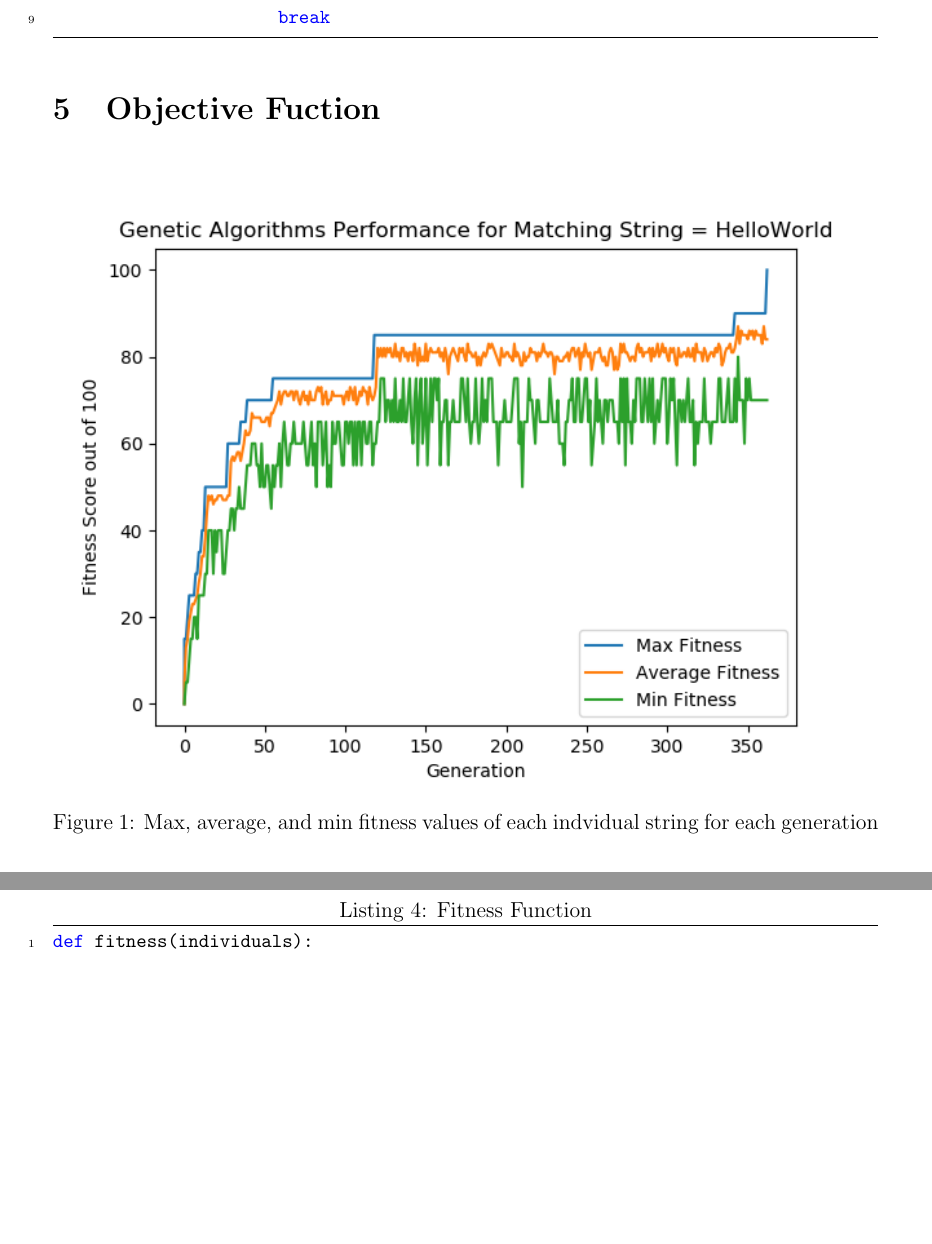
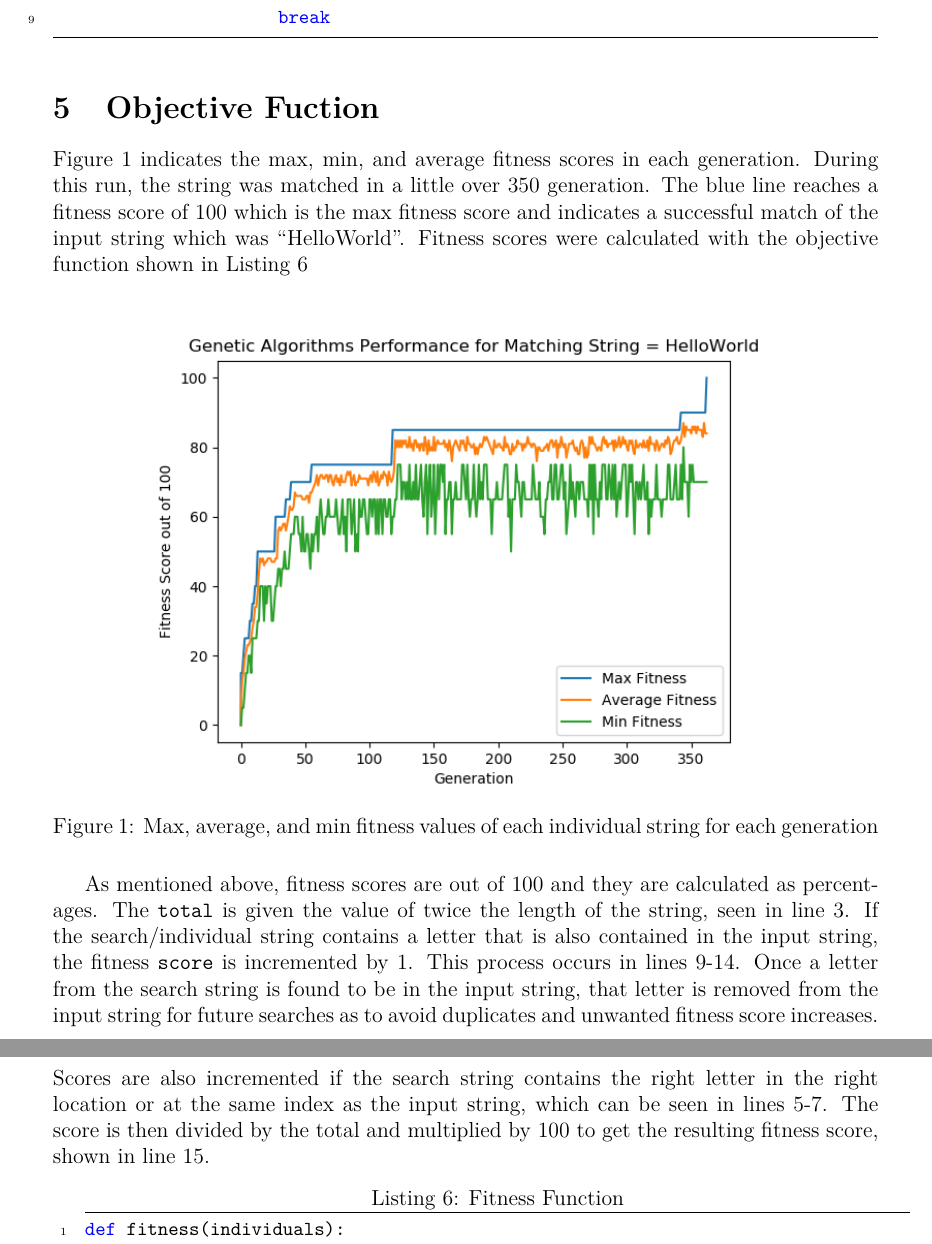
Before and after one commit to LambertLeong/genetic_algorithm_practice, a LaTeX document (writeup/mini_project.tex): two parts of pages 3 and 4 of 4, joined at a grey line, cut so that both start at the same text, the shorter picture padded with empty space. Compiled offline with pdfLaTeX.

Commit message:
write up done

```diff
--- a/writeup/mini_project.tex
+++ b/writeup/mini_project.tex
@@ -196,4 +209,3 @@ def selection(individuals):
 
 \section{Termination Criterion}
 
-\begin{lstlisting}[caption={}]
@@ -200,3 +217,4 @@ def selection(individuals):
+\begin{lstlisting}[caption={Termination}, label={lst:term}]
  for generation in xrange(generations):
                 generation_list.append(generation)
                 individuals = fitness(individuals)
@@ -210,17 +228,39 @@ def selection(individuals):
 
 \section{Objective Fuction}
 
+Figure~\ref{fig:fitness} indicates the max, min, and average fitness scores in
+each generation.  During this run, the string was matched in a little over 350
+generation.  The blue line reaches a fitness score of 100 which is the max
+fitness score and indicates a successful match of the input string which was
+``HelloWorld".  Fitness scores were calculated with the objective function shown
+in Listing~\ref{lst:fit}
+
 \begin{figure}[H]
         \centering
-        \includegraphics[width=\textwidth]{figures/Figure_3.png}
-        \caption{Max, average, and min fitness values of each indvidual string
+        \includegraphics[width=.8\textwidth]{figures/Figure_3.png}
+        \caption{Max, average, and min fitness values of each individual string
 for each generation}
         \label{fig:fitness}
 \end{figure}
 
+As mentioned above, fitness scores are out of 100 and they are calculated as
+percentages.  The \texttt{total} is given the value of twice the length of the
+string, seen in line 3.  If the search/individual string contains a letter that
+is also contained in the input string, the fitness \texttt{score} is incremented
+by 1.  This process occurs in lines 9-14.  Once a letter from the search string
+is found to be in the input string, that letter is removed from the input string
+for future searches as to avoid duplicates and unwanted fitness score
+increases.
+\\ \\
+Scores are also incremented if the
+search string contains the right letter in the right location or at the same
+index as the input string, which can be seen in lines 5-7. The score is then
+divided by the total and multiplied by 100 to get the resulting fitness score,
+shown in line 15.
+
 \begin{minipage}{\textwidth}
 
-\begin{lstlisting}[caption = {Fitness Function}]
+\begin{lstlisting}[caption = {Fitness Function}, label = {lst:fit}]
 def fitness(individuals):
         for individual in individuals:
                 total = len(in_str)*2
```
Also changed, not shown: writeup/mini_project.pdf, writeup/mini_project.tex (30 more changed lines), 2 other files.
